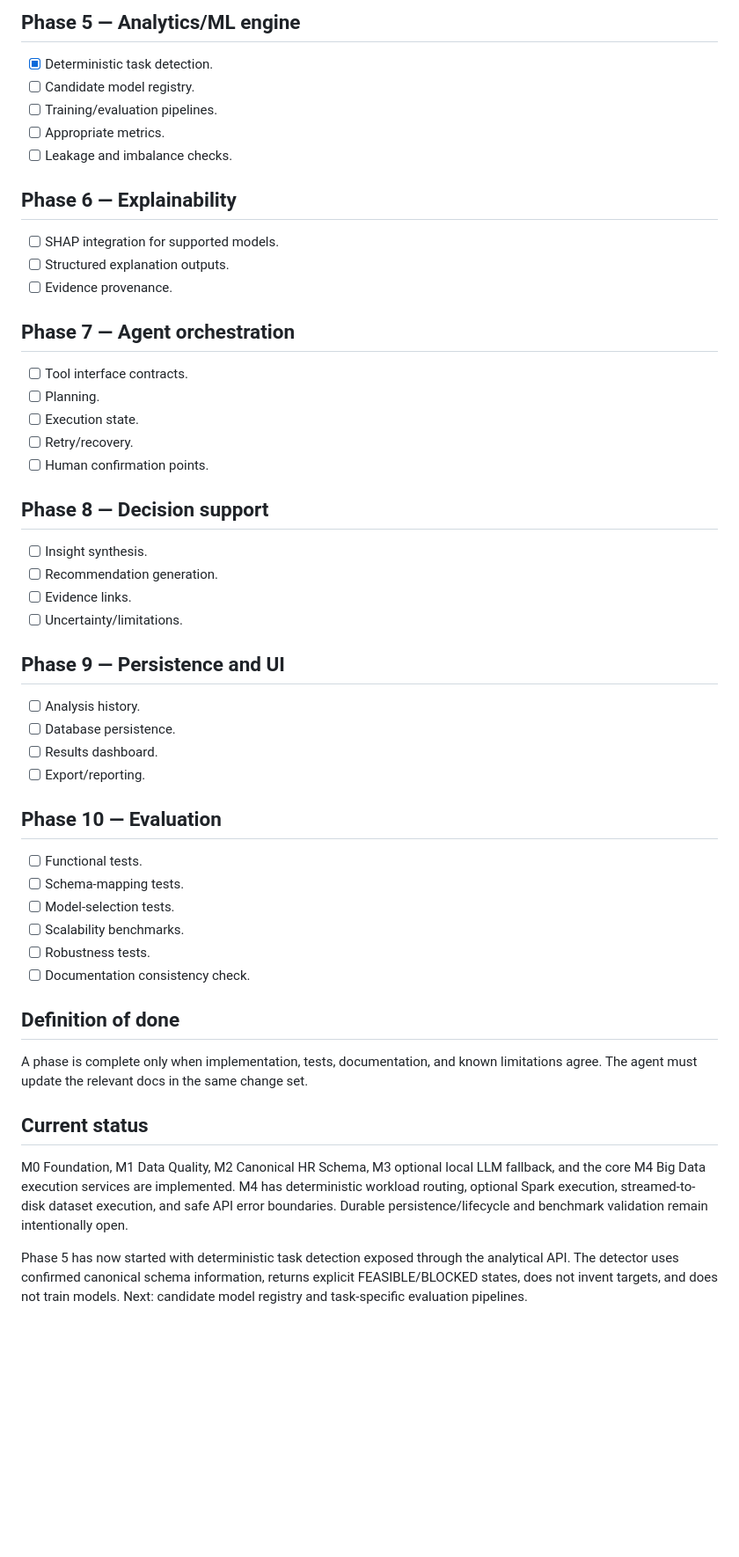
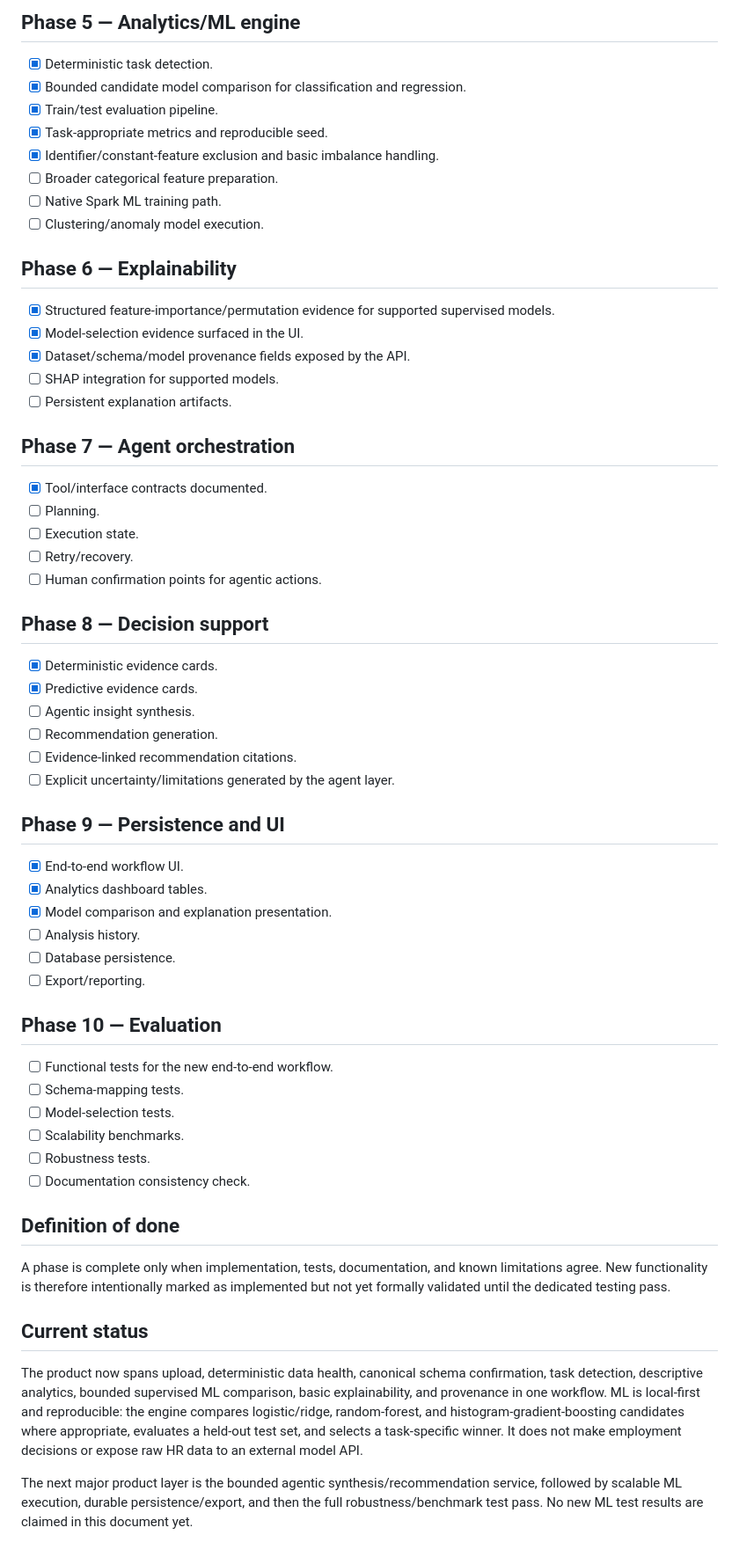
Before and after one commit to adithyahhegde/hr-agentic-big-data-analytics, a Markdown page: docs/IMPLEMENTATION.md, the part around one of its changes. Shown at 88% size. Rendered like a GitHub page; blank space fills up the shorter version.

Commit message:
docs: align implementation status with ML workbench

```diff
--- a/docs/IMPLEMENTATION.md
+++ b/docs/IMPLEMENTATION.md
@@ -36,37 +36,46 @@
 
 ## Phase 5 — Analytics/ML engine
 - [x] Deterministic task detection.
-- [ ] Candidate model registry.
-- [ ] Training/evaluation pipelines.
-- [ ] Appropriate metrics.
-- [ ] Leakage and imbalance checks.
+- [x] Bounded candidate model comparison for classification and regression.
+- [x] Train/test evaluation pipeline.
+- [x] Task-appropriate metrics and reproducible seed.
+- [x] Identifier/constant-feature exclusion and basic imbalance handling.
+- [ ] Broader categorical feature preparation.
+- [ ] Native Spark ML training path.
+- [ ] Clustering/anomaly model execution.
 
 ## Phase 6 — Explainability
+- [x] Structured feature-importance/permutation evidence for supported supervised models.
+- [x] Model-selection evidence surfaced in the UI.
+- [x] Dataset/schema/model provenance fields exposed by the API.
 - [ ] SHAP integration for supported models.
-- [ ] Structured explanation outputs.
-- [ ] Evidence provenance.
+- [ ] Persistent explanation artifacts.
 
 ## Phase 7 — Agent orchestration
-- [ ] Tool interface contracts.
+- [x] Tool/interface contracts documented.
 - [ ] Planning.
 - [ ] Execution state.
 - [ ] Retry/recovery.
-- [ ] Human confirmation points.
+- [ ] Human confirmation points for agentic actions.
 
 ## Phase 8 — Decision support
-- [ ] Insight synthesis.
+- [x] Deterministic evidence cards.
+- [x] Predictive evidence cards.
+- [ ] Agentic insight synthesis.
 - [ ] Recommendation generation.
-- [ ] Evidence links.
-- [ ] Uncertainty/limitations.
+- [ ] Evidence-linked recommendation citations.
+- [ ] Explicit uncertainty/limitations generated by the agent layer.
 
 ## Phase 9 — Persistence and UI
+- [x] End-to-end workflow UI.
+- [x] Analytics dashboard tables.
+- [x] Model comparison and explanation presentation.
 - [ ] Analysis history.
 - [ ] Database persistence.
-- [ ] Results dashboard.
 - [ ] Export/reporting.
 
 ## Phase 10 — Evaluation
-- [ ] Functional tests.
+- [ ] Functional tests for the new end-to-end workflow.
 - [ ] Schema-mapping tests.
 - [ ] Model-selection tests.
 - [ ] Scalability benchmarks.
@@ -74,9 +83,9 @@
 - [ ] Documentation consistency check.
 
 ## Definition of done
-A phase is complete only when implementation, tests, documentation, and known limitations agree. The agent must update the relevant docs in the same change set.
+A phase is complete only when implementation, tests, documentation, and known limitations agree. New functionality is therefore intentionally marked as implemented but not yet formally validated until the dedicated testing pass.
 
 ## Current status
-M0 Foundation, M1 Data Quality, M2 Canonical HR Schema, M3 optional local LLM fallback, and the core M4 Big Data execution services are implemented. M4 has deterministic workload routing, optional Spark execution, streamed-to-disk dataset execution, and safe API error boundaries. Durable persistence/lifecycle and benchmark validation remain intentionally open.
+The product now spans upload, deterministic data health, canonical schema confirmation, task detection, descriptive analytics, bounded supervised ML comparison, basic explainability, and provenance in one workflow. ML is local-first and reproducible: the engine compares logistic/ridge, random-forest, and histogram-gradient-boosting candidates where appropriate, evaluates a held-out test set, and selects a task-specific winner. It does not make employment decisions or expose raw HR data to an external model API.
 
-Phase 5 has now started with deterministic task detection exposed through the analytical API. The detector uses confirmed canonical schema information, returns explicit FEASIBLE/BLOCKED states, does not invent targets, and does not train models. Next: candidate model registry and task-specific evaluation pipelines.
+The next major product layer is the bounded agentic synthesis/recommendation service, followed by scalable ML execution, durable persistence/export, and then the full robustness/benchmark test pass. No new ML test results are claimed in this document yet.
```
Also changed, not shown: other parts of docs/IMPLEMENTATION.md (+1 -1 lines).
